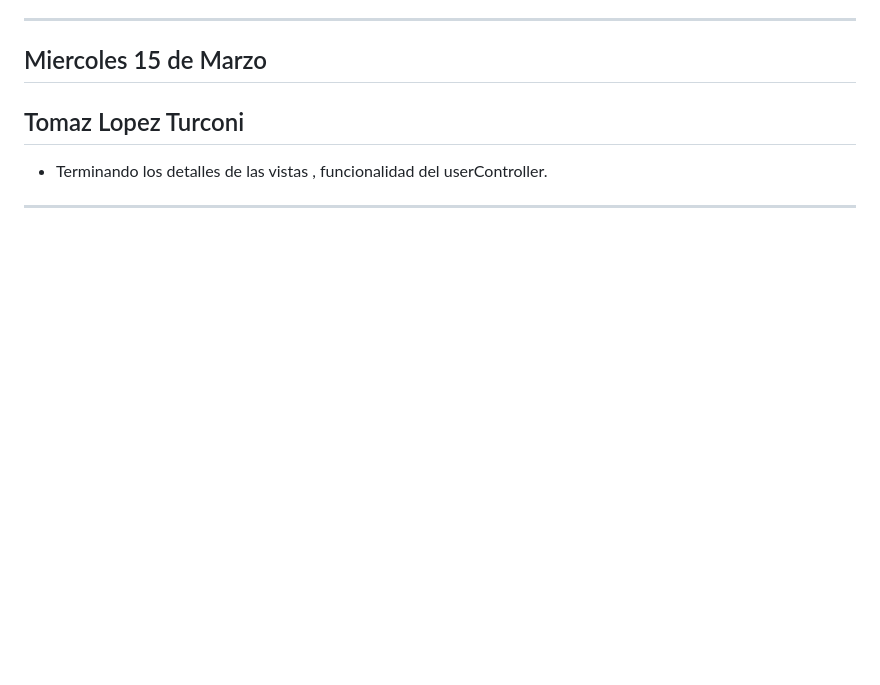
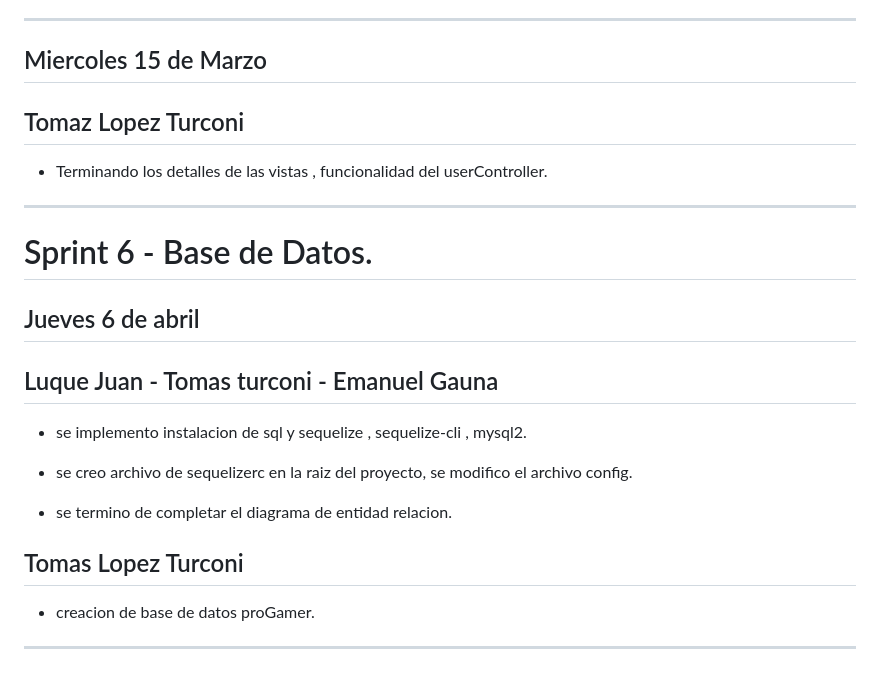
Before and after one commit to LuqueJuanManuel/Grupo_10_ProGamer, a Markdown page: daily.md, the part around the change. GitHub-like rendering; blank space fills up the shorter version.

Commit message:
se agregan cambios en la daily.md

```diff
--- a/daily.md
+++ b/daily.md
@@ -252,3 +252,22 @@ Tuve algunos problemas en la vista y la tuve qe cambiar un poco.
 - Terminando los detalles de las vistas , funcionalidad del userController.
 
 **********************************************************************************************
+
+
+# Sprint 6 - Base de Datos.
+
+## Jueves 6 de abril
+
+## Luque Juan - Tomas turconi - Emanuel Gauna
+
+- se implemento  instalacion de sql y sequelize , sequelize-cli , mysql2.
+
+- se creo archivo de sequelizerc en la raiz del proyecto, se modifico el archivo config.
+
+- se termino de completar el diagrama de entidad relacion.
+
+## Tomas Lopez Turconi
+
+- creacion de base de datos proGamer.
+
+*********************************************************************************************************
```
